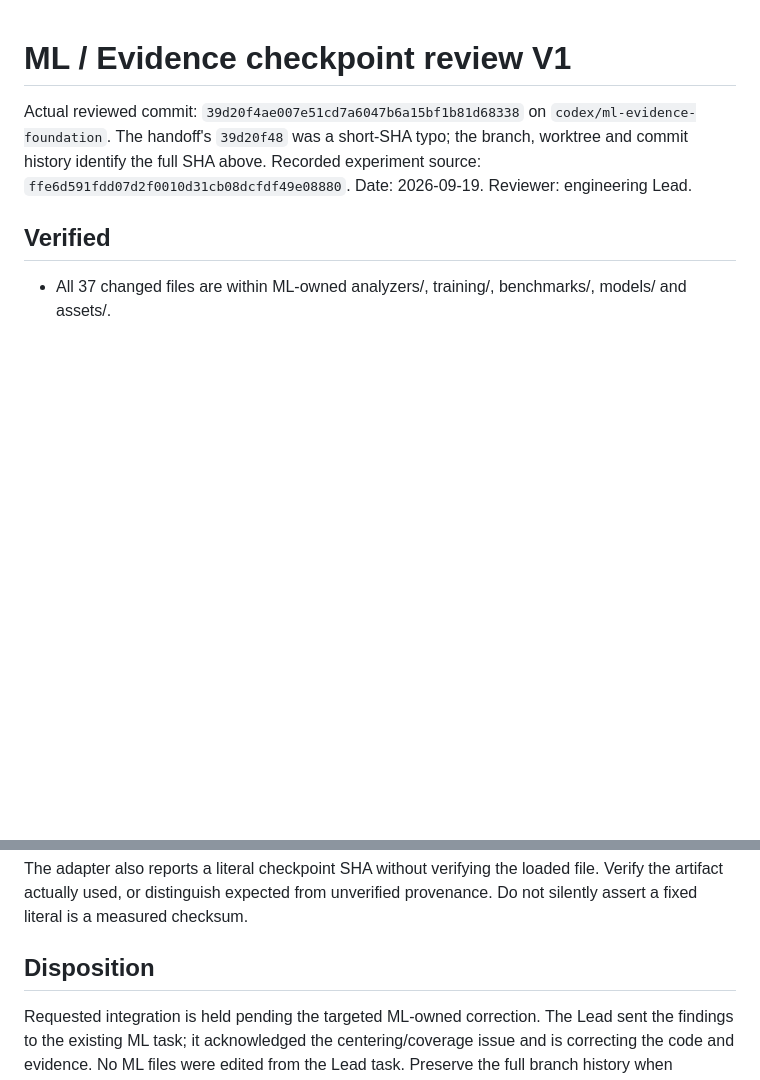
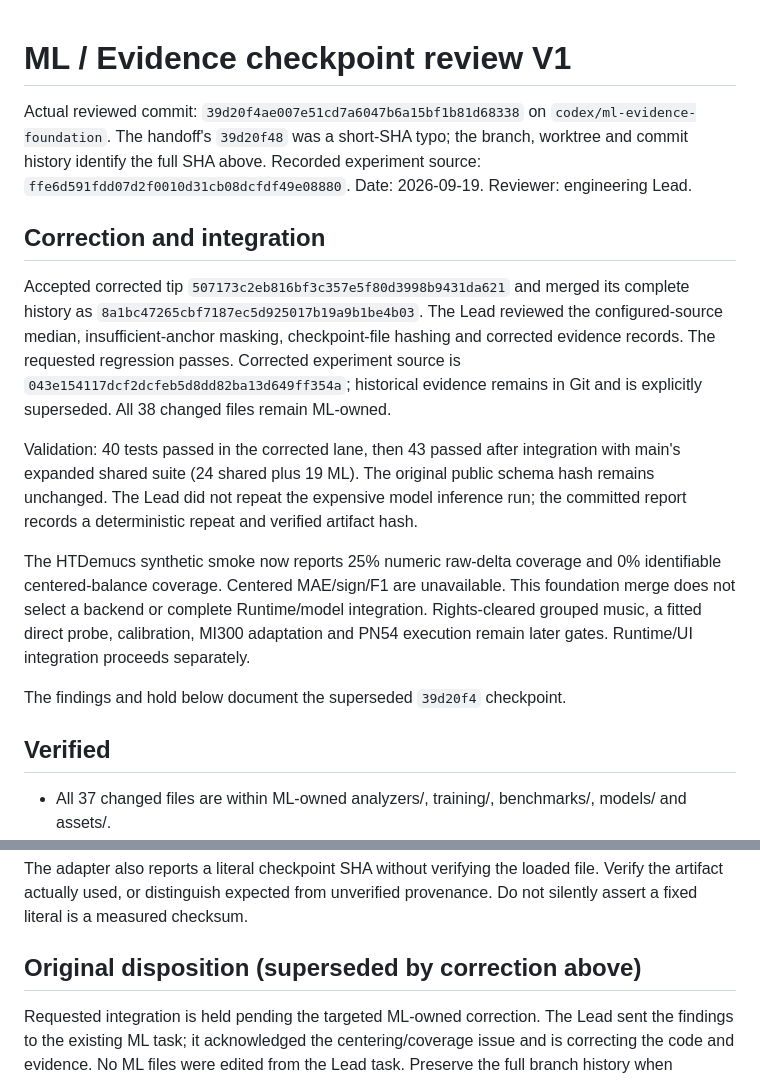
Before and after one commit to YuTingChen0502/MeiChuHackthon26, a Markdown page: docs/implementation/ML_CHECKPOINT_REVIEW_V1.md, 2 parts joined by grey strips. GitHub-like rendering; blank space fills up the shorter version.

Commit message:
Record corrected UI acceptance and ML integration

```diff
--- a/docs/implementation/ML_CHECKPOINT_REVIEW_V1.md
+++ b/docs/implementation/ML_CHECKPOINT_REVIEW_V1.md
@@ -5,6 +5,28 @@ Actual reviewed commit: `39d20f4ae007e51cd7a6047b6a15bf1b81d68338` on
 the branch, worktree and commit history identify the full SHA above.
 Recorded experiment source: `ffe6d591fdd07d2f0010d31cb08dcfdf49e08880`.
 Date: 2026-09-19. Reviewer: engineering Lead.
+
+## Correction and integration
+
+Accepted corrected tip `507173c2eb816bf3c357e5f80d3998b9431da621` and merged its
+complete history as `8a1bc47265cbf7187ec5d925017b19a9b1be4b03`. The Lead reviewed
+the configured-source median, insufficient-anchor masking, checkpoint-file hashing
+and corrected evidence records. The requested regression passes. Corrected experiment
+source is `043e154117dcf2dcfeb5d8dd82ba13d649ff354a`; historical evidence remains
+in Git and is explicitly superseded. All 38 changed files remain ML-owned.
+
+Validation: 40 tests passed in the corrected lane, then 43 passed after integration
+with main's expanded shared suite (24 shared plus 19 ML). The original public schema
+hash remains unchanged. The Lead did not repeat the expensive model inference run;
+the committed report records a deterministic repeat and verified artifact hash.
+
+The HTDemucs synthetic smoke now reports 25% numeric raw-delta coverage and 0%
+identifiable centered-balance coverage. Centered MAE/sign/F1 are unavailable. This
+foundation merge does not select a backend or complete Runtime/model integration.
+Rights-cleared grouped music, a fitted direct probe, calibration, MI300 adaptation
+and PN54 execution remain later gates. Runtime/UI integration proceeds separately.
+
+The findings and hold below document the superseded `39d20f4` checkpoint.
 
 ## Verified
 
@@ -40,7 +62,7 @@ The adapter also reports a literal checkpoint SHA without verifying the loaded f
 Verify the artifact actually used, or distinguish expected from unverified provenance.
 Do not silently assert a fixed literal is a measured checksum.
 
-## Disposition
+## Original disposition (superseded by correction above)
 
 Requested integration is held pending the targeted ML-owned correction. The Lead sent
 the findings to the existing ML task; it acknowledged the centering/coverage issue
```
Also changed, not shown: docs/implementation/UI_DEMO_CHECKPOINT_REVIEW_V1.md (+18 -4 lines).
